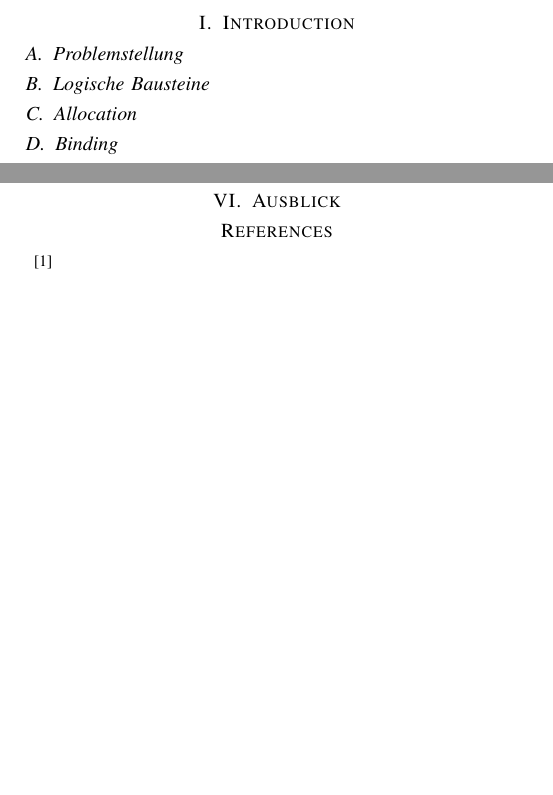
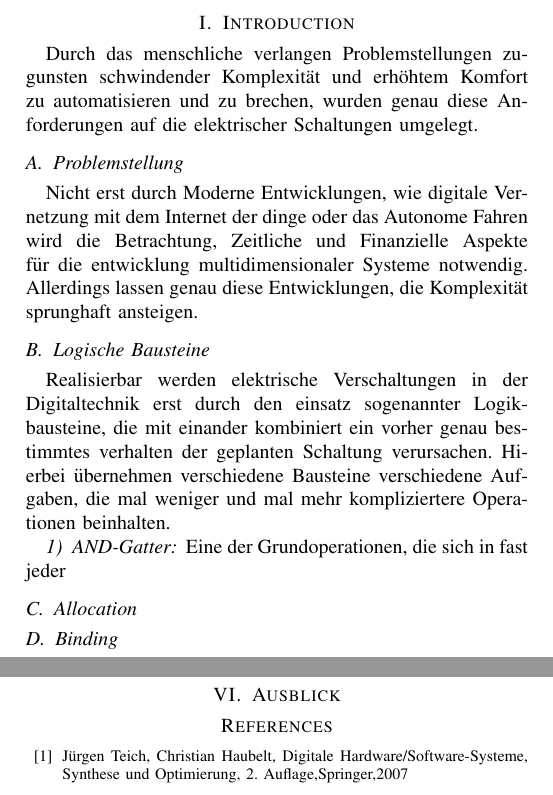
Before and after one commit to beLipinski/HW2, a LaTeX paper (SharingAndBindingForGeneralCircuits/conference_101719.tex): two parts of page 2 of 2, joined at a grey line, cut so that both start at the same text, the shorter picture padded with empty space. Compiled offline with pdfLaTeX; a missing font is replaced by an installed copy or a similar font; a LaTeX package or settings file that is missing is left out.

Commit message:
Einleitung
>EInleitung generell
Problem
logikbausteine

```diff
--- a/SharingAndBindingForGeneralCircuits/conference_101719.tex
+++ b/SharingAndBindingForGeneralCircuits/conference_101719.tex
@@ -28,8 +28,15 @@ benedikt.lipinski@stud.hshl.de}
 \newpage
 
 \section{Introduction}
+Durch das menschliche verlangen Problemstellungen zu-gunsten schwindender Komplexität und erhöhtem Komfort zu automatisieren und zu brechen, wurden genau diese Anforderungen auf die elektrischer Schaltungen umgelegt.
 \subsection{Problemstellung}
+Nicht erst durch Moderne Entwicklungen, wie digitale Vernetzung mit dem Internet der dinge  oder das Autonome Fahren wird die Betrachtung,  Zeitliche und Finanzielle Aspekte für die entwicklung multidimensionaler Systeme notwendig. Allerdings lassen genau diese Entwicklungen, die Komplexität sprunghaft ansteigen.
+
 \subsection{Logische Bausteine}
+Realisierbar werden elektrische Verschaltungen in der Digitaltechnik erst durch den einsatz sogenannter Logikbausteine, die mit einander kombiniert ein vorher genau bestimmtes verhalten der geplanten Schaltung verursachen.
+Hierbei übernehmen verschiedene Bausteine verschiedene Aufgaben, die mal weniger und mal mehr kompliziertere Operationen beinhalten.
+\subsubsection{AND-Gatter}
+Eine der Grundoperationen, die sich in fast jeder
 \subsection{Allocation}
 \subsection{Binding}
 \subsection{Sharing}
@@ -48,7 +55,7 @@ benedikt.lipinski@stud.hshl.de}
 \section{Ausblick}
 
 \begin{thebibliography}{00}
-\bibitem{b1}
+\bibitem{b1} Jürgen Teich, Christian Haubelt, Digitale Hardware/Software-Systeme, Synthese und Optimierung, 2. Auflage,Springer,2007
 \end{thebibliography}
 \vspace{12pt}
 
```
Also changed, not shown: SharingAndBindingForGeneralCircuits/conference_101719.pdf, 4 other files.
